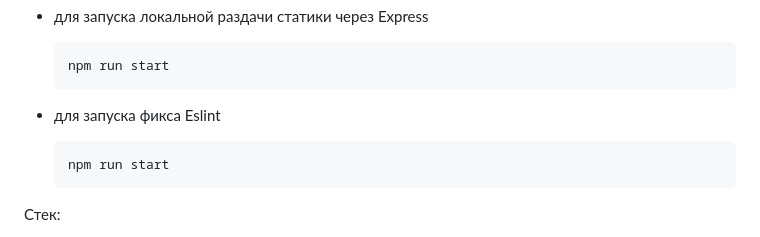
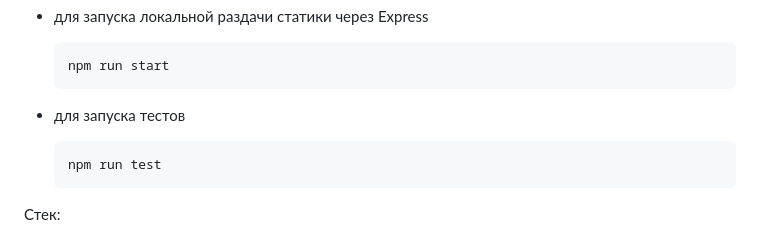
Before and after one commit to MilkaDurilka/middle.messenger.praktikum.yandex, a Markdown page: README.md, the part around the change. Rendered like a GitHub page.

Commit message:
fix: readme

````diff
--- a/README.md
+++ b/README.md
@@ -20,9 +20,9 @@ Render.com (prod): https://messenger-anofrieva.onrender.com/
   npm run start
   ```
 
-- для запуска фикса Eslint
+- для запуска тестов
   ```
-  npm run start
+  npm run test
   ```
 
 
````
